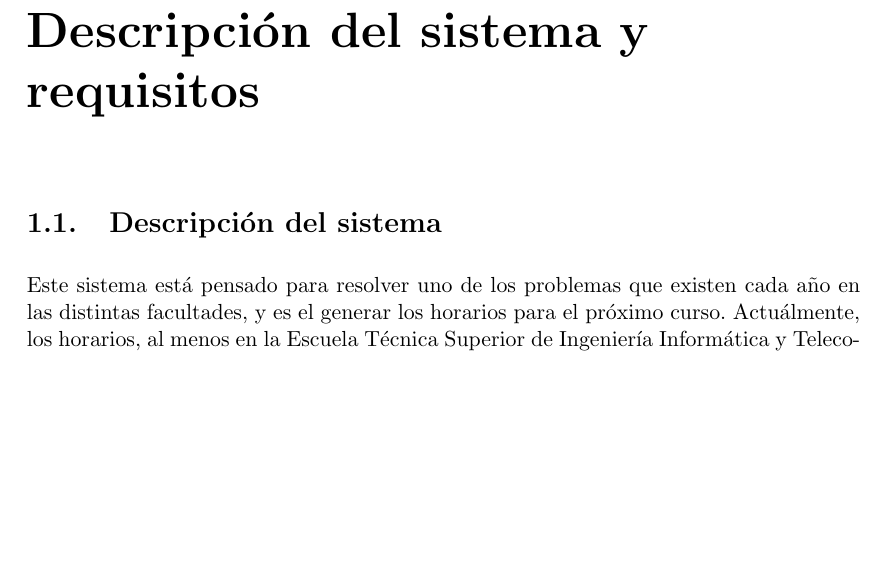
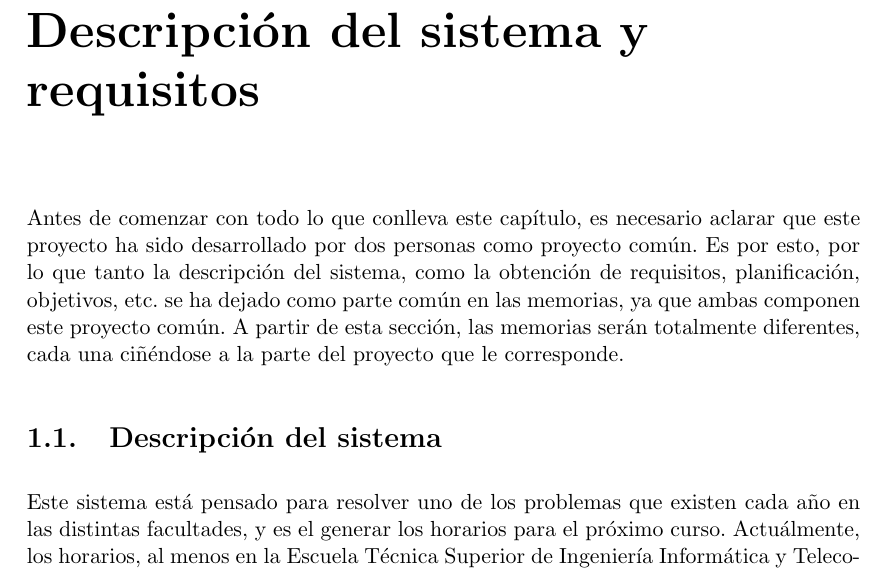
Before and after one commit to BraulioV/TFG, a LaTeX thesis (doc/titulo.tex, which reads doc/descripcion.tex): part of page 17 of 97, cut so that both start at the same text, the shorter picture padded with empty space. Compiled offline with pdfLaTeX.

Commit message:
Update descripcion.tex

```diff
--- a/doc/descripcion.tex
+++ b/doc/descripcion.tex
@@ -1,4 +1,6 @@
 \chapter{Descripción del sistema y requisitos}
+
+Antes de comenzar con todo lo que conlleva este capítulo, es necesario aclarar que este proyecto ha sido desarrollado por dos personas como proyecto común. Es por esto, por lo que tanto la descripción del sistema, como la obtención de requisitos, planificación, objetivos, etc. se ha dejado como parte común en las memorias, ya que ambas componen este proyecto común. A partir de esta sección, las memorias serán totalmente diferentes, cada una ciñéndose a la parte del proyecto que le corresponde.
 
 \section{Descripción del sistema}
 
```
